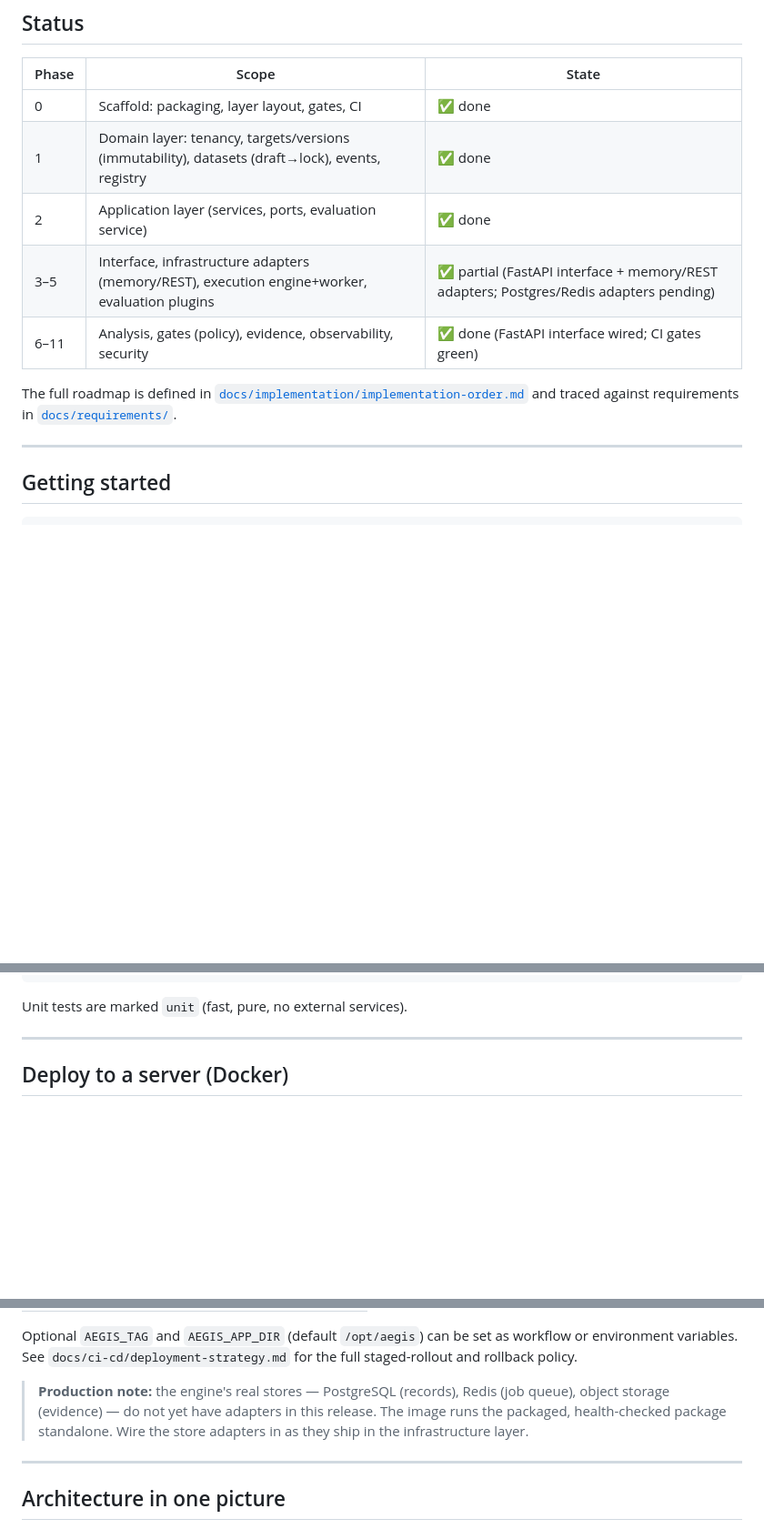
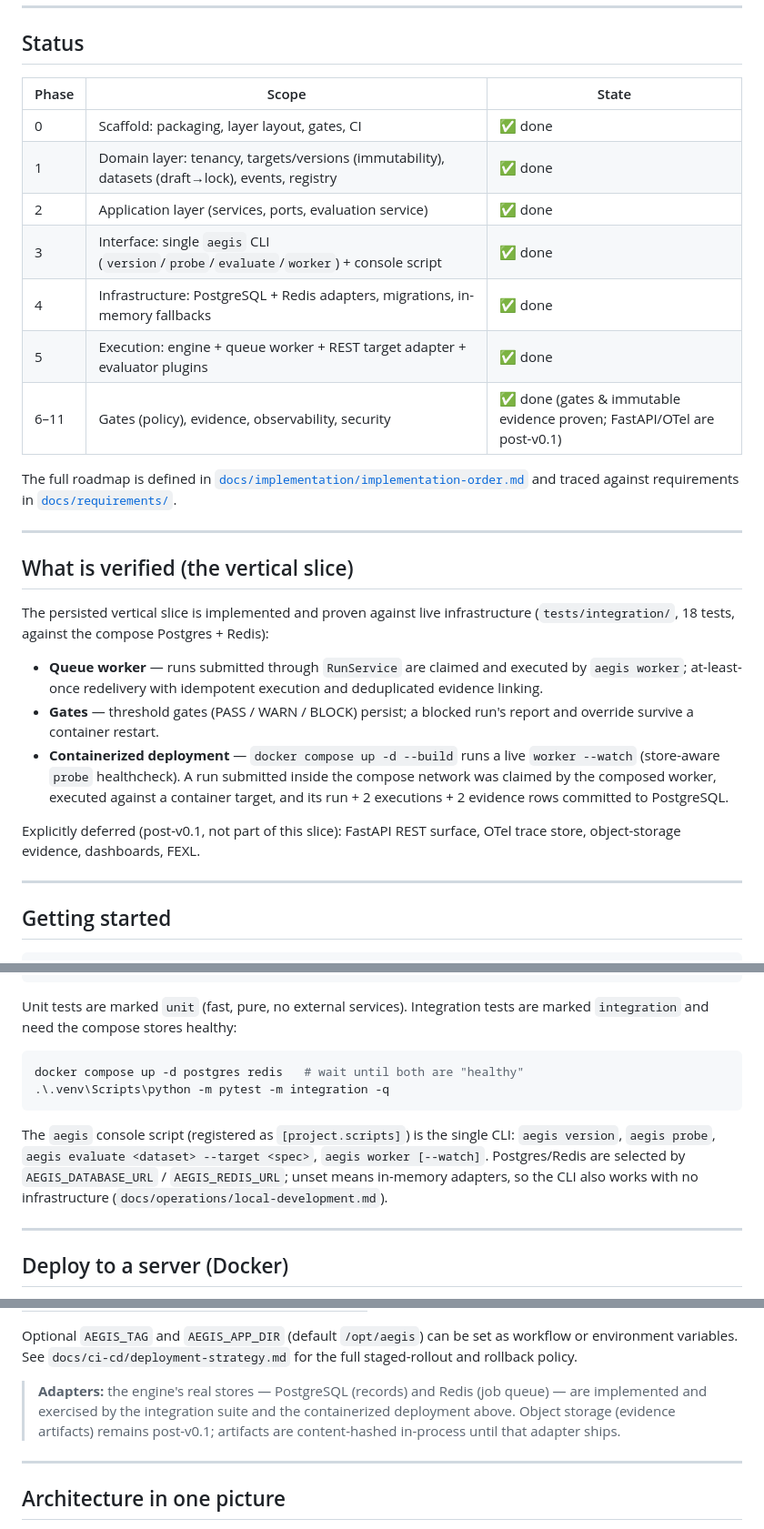
Before and after one commit to D-engahmed/AEGIS, a Markdown page: README.md, 3 parts joined by grey strips. Shown at 91% size. GitHub-like rendering; blank space fills up the shorter version.

Commit message:
README: reflect shipped postgres/redis vertical slice
Status table now maps shipped phases; replaces the stale production note (stores do exist and are wired via env) with the deferred list; documents evaluate/worker CLI, AEGIS_DATABASE_URL/AEGIS_REDIS_URL selection, and the integration suite. The verified slice summary records the containerized worker proof (compose-run execute -> gates -> evidence in Postgres).

````diff
--- a/README.md
+++ b/README.md
@@ -30,11 +30,33 @@ those agents actually work?"* for anything ancient builds and runs.
 | 0 | Scaffold: packaging, layer layout, gates, CI | ✅ done |
 | 1 | Domain layer: tenancy, targets/versions (immutability), datasets (draft→lock), events, registry | ✅ done |
 | 2 | Application layer (services, ports, evaluation service) | ✅ done |
-| 3–5 | Interface, infrastructure adapters (memory/REST), execution engine+worker, evaluation plugins | ✅ partial (FastAPI interface + memory/REST adapters; Postgres/Redis adapters pending) |
-| 6–11 | Analysis, gates (policy), evidence, observability, security | ✅ done (FastAPI interface wired; CI gates green) |
+| 3 | Interface: single `aegis` CLI (`version`/`probe`/`evaluate`/`worker`) + console script | ✅ done |
+| 4 | Infrastructure: PostgreSQL + Redis adapters, migrations, in-memory fallbacks | ✅ done |
+| 5 | Execution: engine + queue worker + REST target adapter + evaluator plugins | ✅ done |
+| 6–11 | Gates (policy), evidence, observability, security | ✅ done (gates & immutable evidence proven; FastAPI/OTel are post-v0.1) |
 
 The full roadmap is defined in [`docs/implementation/implementation-order.md`](docs/implementation/implementation-order.md)
 and traced against requirements in [`docs/requirements/`](docs/requirements).
+
+---
+
+## What is verified (the vertical slice)
+
+The persisted vertical slice is implemented and proven against live infrastructure
+(`tests/integration/`, 18 tests, against the compose Postgres + Redis):
+
+- **Queue worker** — runs submitted through `RunService` are claimed and executed
+  by `aegis worker`; at-least-once redelivery with idempotent execution and
+  deduplicated evidence linking.
+- **Gates** — threshold gates (PASS / WARN / BLOCK) persist; a blocked run's report
+  and override survive a container restart.
+- **Containerized deployment** — `docker compose up -d --build` runs a live
+  `worker --watch` (store-aware `probe` healthcheck). A run submitted inside the
+  compose network was claimed by the composed worker, executed against a container
+  target, and its run + 2 executions + 2 evidence rows committed to PostgreSQL.
+
+Explicitly deferred (post-v0.1, not part of this slice): FastAPI REST surface,
+OTel trace store, object-storage evidence, dashboards, FEXL.
 
 ---
 
@@ -54,7 +76,19 @@ python -m venv .venv
 .\.venv\Scripts\python -m pytest -m unit -q --cov=aegis
 ```
 
-Unit tests are marked `unit` (fast, pure, no external services).
+Unit tests are marked `unit` (fast, pure, no external services). Integration tests
+are marked `integration` and need the compose stores healthy:
+
+```powershell
+docker compose up -d postgres redis   # wait until both are "healthy"
+.\.venv\Scripts\python -m pytest -m integration -q
+```
+
+The `aegis` console script (registered as `[project.scripts]`) is the single CLI:
+`aegis version`, `aegis probe`, `aegis evaluate <dataset> --target <spec>`,
+`aegis worker [--watch]`. Postgres/Redis are selected by `AEGIS_DATABASE_URL` /
+`AEGIS_REDIS_URL`; unset means in-memory adapters, so the CLI also works with no
+infrastructure (`docs/operations/local-development.md`).
 
 ---
 
@@ -92,10 +132,10 @@ Optional `AEGIS_TAG` and `AEGIS_APP_DIR` (default `/opt/aegis`) can be set as
 workflow or environment variables. See `docs/ci-cd/deployment-strategy.md` for
 the full staged-rollout and rollback policy.
 
-> **Production note:** the engine's real stores — PostgreSQL (records), Redis
-> (job queue), object storage (evidence) — do not yet have adapters in this
-> release. The image runs the packaged, health-checked package standalone. Wire
-> the store adapters in as they ship in the infrastructure layer.
+> **Adapters:** the engine's real stores — PostgreSQL (records) and Redis (job
+> queue) — are implemented and exercised by the integration suite and the
+> containerized deployment above. Object storage (evidence artifacts) remains
+> post-v0.1; artifacts are content-hashed in-process until that adapter ships.
 
 ---
 
````
Also changed, not shown: other parts of README.md (+9 -2 lines).
